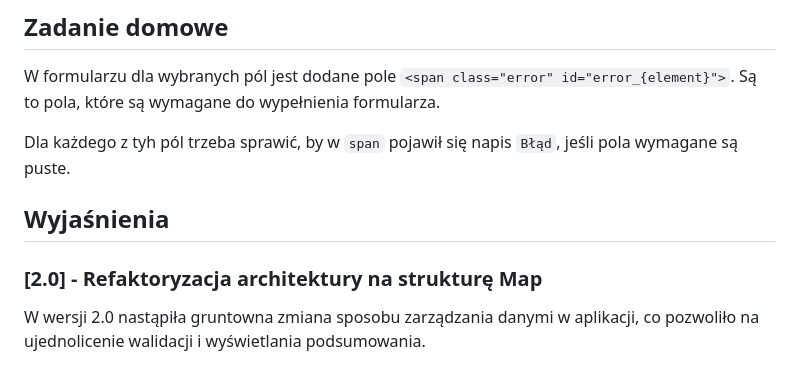
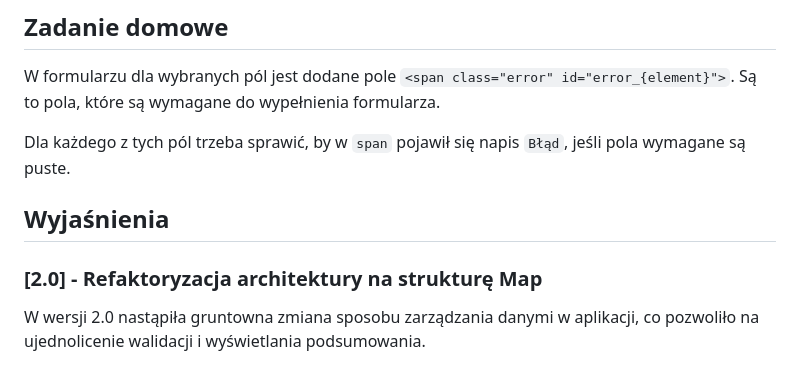
Before and after one commit to reisene/js-react-alx, a Markdown page: 67_1/readme.md, the part around one of its changes. Drawn GitHub-style.

```diff
--- a/67_1/readme.md
+++ b/67_1/readme.md
@@ -15,11 +15,12 @@ Na lekcji (25.06) zrobiliśmy etap, gdzie dane z formularza po wciśnięciu przy
 
 W formularzu dla wybranych pól jest dodane pole `<span class="error" id="error_{element}">`. Są to pola, które są wymagane do wypełnienia formularza.
 
-Dla każdego z tyh pól trzeba sprawić, by w `span` pojawił się napis `Błąd`, jeśli pola wymagane są puste.
+Dla każdego z tych pól trzeba sprawić, by w `span` pojawił się napis `Błąd`, jeśli pola wymagane są puste.
 
 ## Wyjaśnienia
 
 ### [2.0] - Refaktoryzacja architektury na strukturę Map
+
 W wersji 2.0 nastąpiła gruntowna zmiana sposobu zarządzania danymi w aplikacji, co pozwoliło na ujednolicenie walidacji i wyświetlania podsumowania.
 
 1. **Struktura danych:** Zrezygnowałam z luźnych zmiennych na rzecz kolekcji `Map` (`let dane = new Map()`).
```
Also changed, not shown: other parts of 67_1/readme.md (+14 -10 lines).
